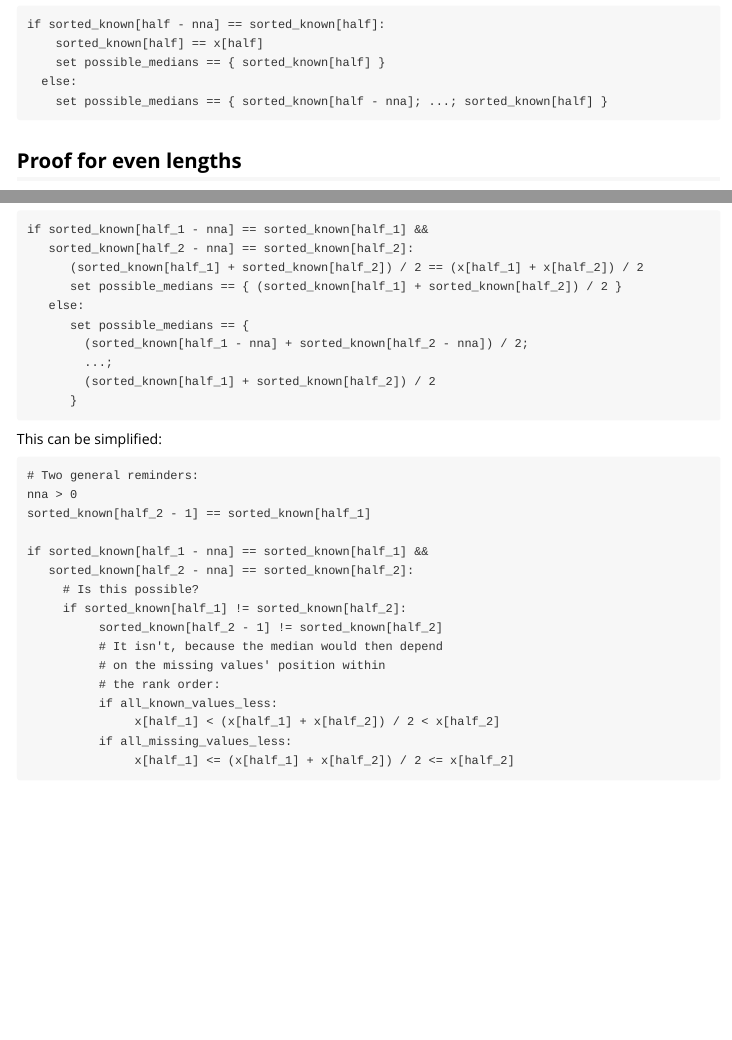
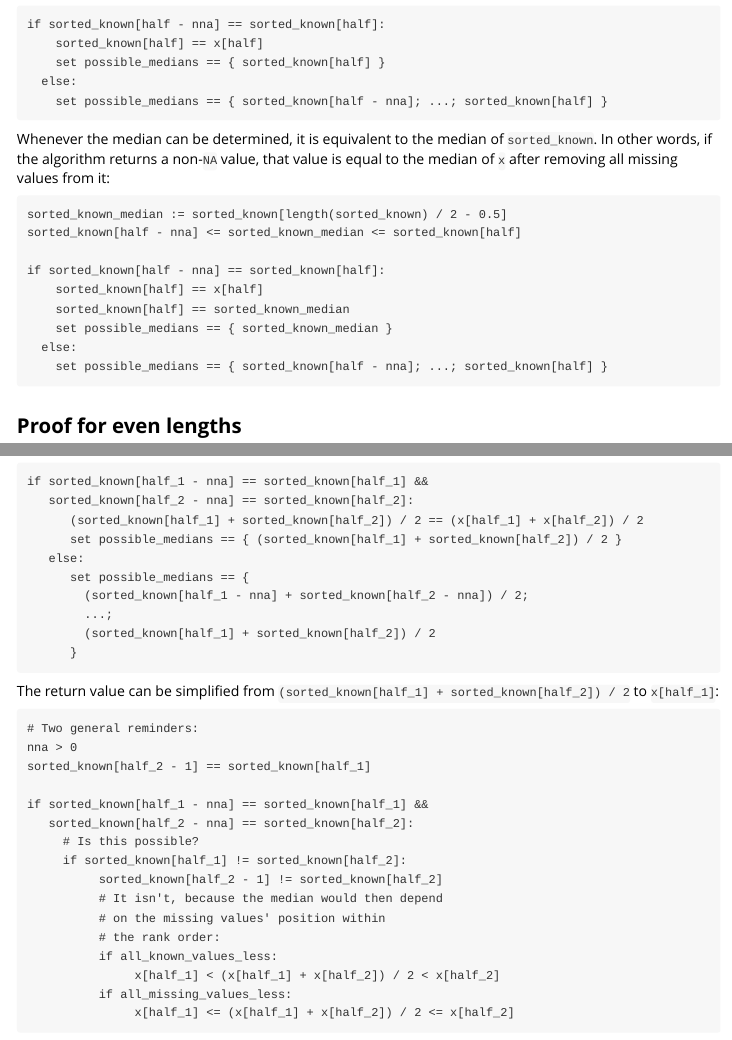
Before and after one commit to lhdjung/naidem, an R Markdown document (vignettes/proof.Rmd): the page in a window 1100 px wide, from 1300 px down, and a second part further down, joined at a grey line. Rendered offline with R 4.5, knitr and Pandoc, with nearby package versions.

Commit message:
amend proof

````diff
--- a/vignettes/proof.Rmd
+++ b/vignettes/proof.Rmd
@@ -90,6 +90,20 @@ if sorted_known[half - nna] == sorted_known[half]:
     set possible_medians == { sorted_known[half - nna]; ...; sorted_known[half] }
 ```
 
+Whenever the median can be determined, it is equivalent to the median of `sorted_known`. In other words, if the algorithm returns a non-`NA` value, that value is equal to the median of `x` after removing all missing values from it:
+
+```{eval=FALSE}
+sorted_known_median := sorted_known[length(sorted_known) / 2 - 0.5]
+sorted_known[half - nna] <= sorted_known_median <= sorted_known[half]
+
+if sorted_known[half - nna] == sorted_known[half]:
+    sorted_known[half] == x[half]
+    sorted_known[half] == sorted_known_median
+    set possible_medians == { sorted_known_median }
+  else:
+    set possible_medians == { sorted_known[half - nna]; ...; sorted_known[half] }
+```
+
 ## Proof for even lengths
 
 The definitions are the same as above, except for the fact that there are two midpoints here:
@@ -163,7 +177,7 @@ if sorted_known[half_1 - nna] == sorted_known[half_1] &&
       }
 ```
 
-This can be simplified:
+The return value can be simplified from `(sorted_known[half_1] + sorted_known[half_2]) / 2` to `x[half_1]`:
 
 ``` {eval=FALSE}
 # Two general reminders:
````
